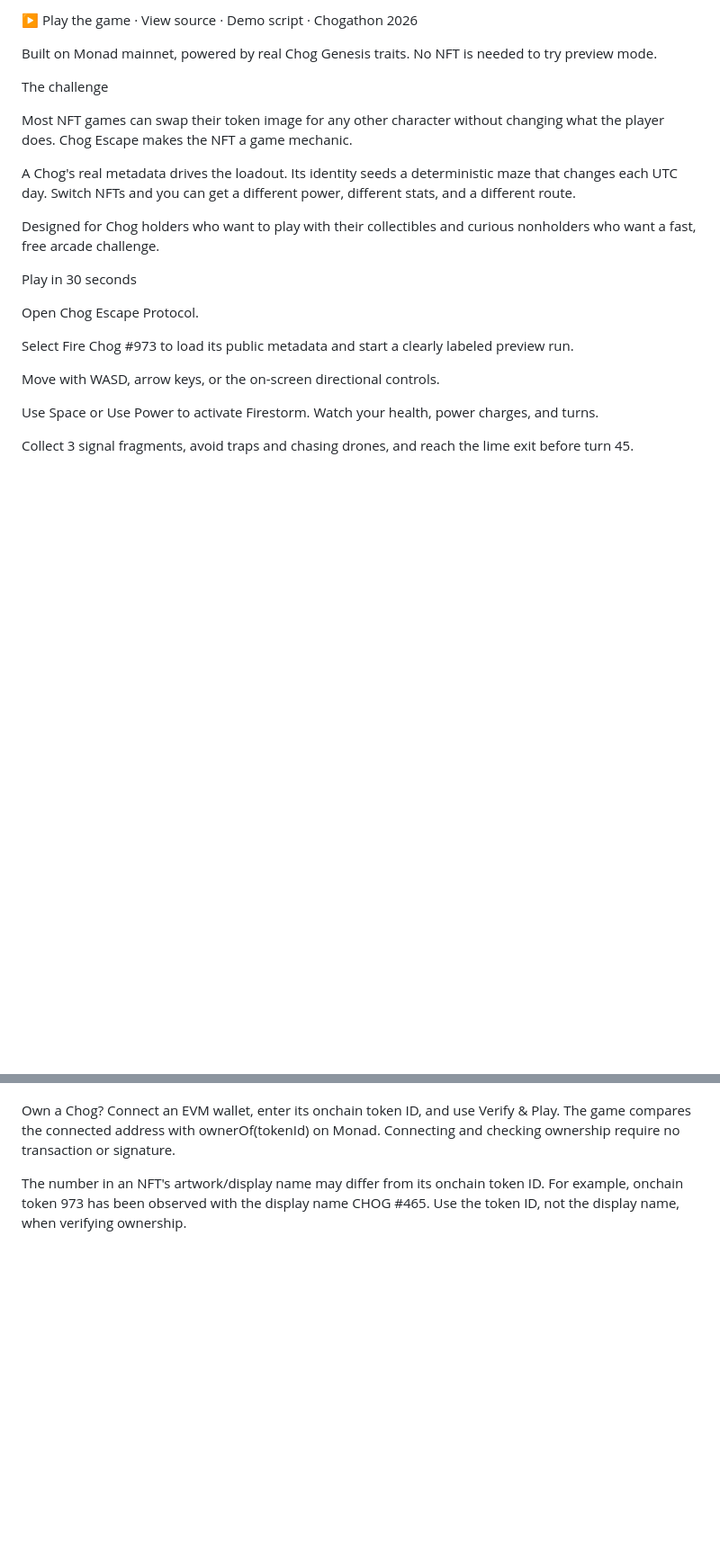
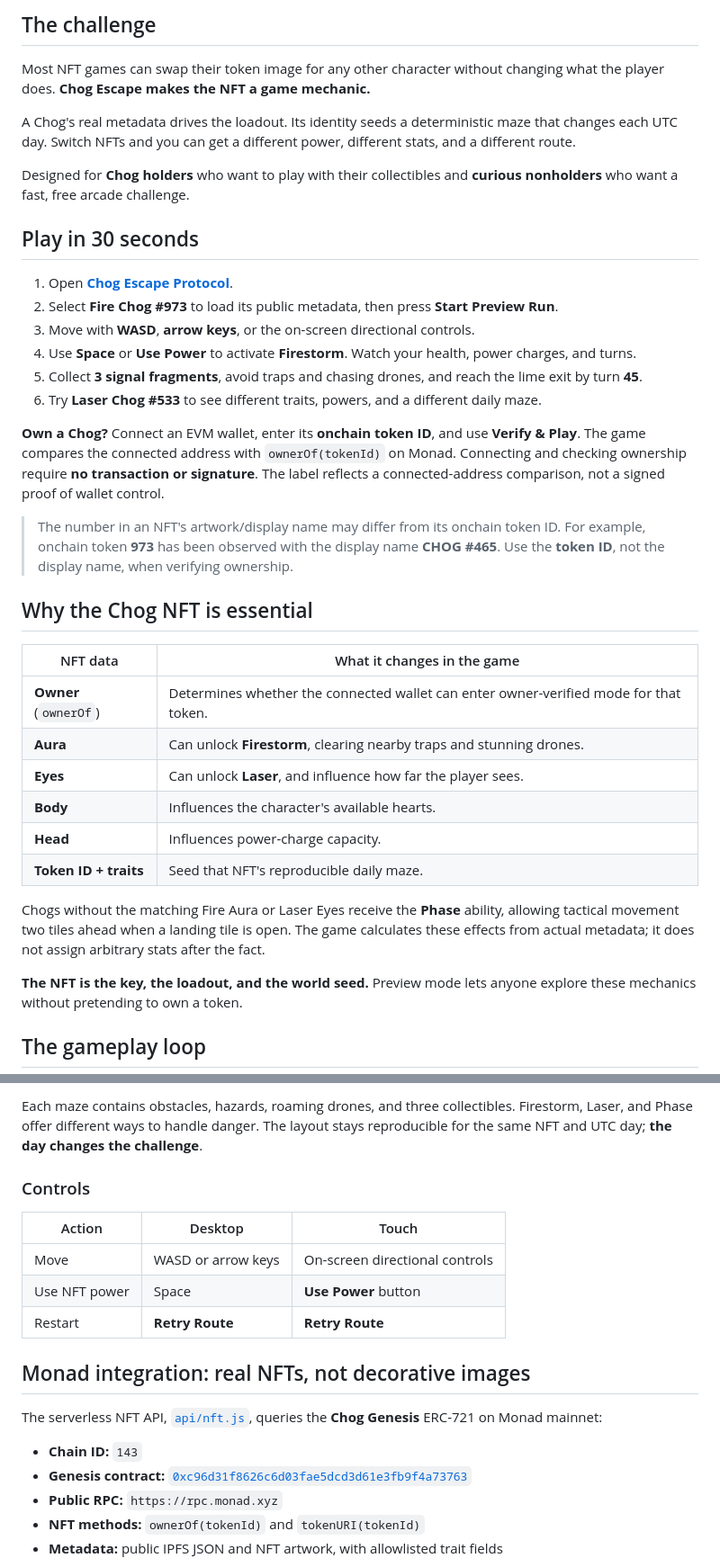
Before and after one commit to 0xNexuz/chog-escape-protocol, a Markdown page: README.md, 2 parts joined by grey strips. Shown at 90% size. GitHub-like rendering; blank space fills up the shorter version.

Commit message:
docs: restore Chog README formatting and clarify gameplay

```diff
--- a/README.md
+++ b/README.md
@@ -12,34 +16,39 @@ Collect three signal fragments. Evade traps and drones. Reach the exit before tu
 
-▶ Play the game · View source · Demo script · Chogathon 2026
+## The challenge
 
-
-Built on Monad mainnet, powered by real Chog Genesis traits. No NFT is needed to try preview mode.
-
-
-
-
-
-The challenge
-
-Most NFT games can swap their token image for any other character without changing what the player does. Chog Escape makes the NFT a game mechanic.
-
+Most NFT games can swap their token image for any other character without changing what the player does. **Chog Escape makes the NFT a game mechanic.**
 
 A Chog's real metadata drives the loadout. Its identity seeds a deterministic maze that changes each UTC day. Switch NFTs and you can get a different power, different stats, and a different route.
 
+Designed for **Chog holders** who want to play with their collectibles and **curious nonholders** who want a fast, free arcade challenge.
 
-Designed for Chog holders who want to play with their collectibles and curious nonholders who want a fast, free arcade challenge.
+## Play in 30 seconds
 
+1. Open [**Chog Escape Protocol**](https://chog-escape-protocol.vercel.app/).
+2. Select **Fire Chog #973** to load its public metadata, then press **Start Preview Run**.
+3. Move with **WASD**, **arrow keys**, or the on-screen directional controls.
+4. Use **Space** or **Use Power** to activate **Firestorm**. Watch your health, power charges, and turns.
+5. Collect **3 signal fragments**, avoid traps and chasing drones, and reach the lime exit by turn **45**.
+6. Try **Laser Chog #533** to see different traits, powers, and a different daily maze.
 
-Play in 30 seconds
+**Own a Chog?** Connect an EVM wallet, enter its **onchain token ID**, and use **Verify & Play**. The game compares the connected address with `ownerOf(tokenId)` on Monad. Connecting and checking ownership require **no transaction or signature**. The label reflects a connected-address comparison, not a signed proof of wallet control.
 
+> The number in an NFT's artwork/display name may differ from its onchain token ID. For example, onchain token **973** has been observed with the display name **CHOG #465**. Use the **token ID**, not the display name, when verifying ownership.
 
-Open Chog Escape Protocol.
+## Why the Chog NFT is essential
 
-Select Fire Chog #973 to load its public metadata and start a clearly labeled preview run.
+| NFT data | What it changes in the game |
+| --- | --- |
+| **Owner** (`ownerOf`) | Determines whether the connected wallet can enter owner-verified mode for that token. |
+| **Aura** | Can unlock **Firestorm**, clearing nearby traps and stunning drones. |
+| **Eyes** | Can unlock **Laser**, and influence how far the player sees. |
+| **Body** | Influences the character's available hearts. |
+| **Head** | Influences power-charge capacity. |
+| **Token ID + traits** | Seed that NFT's reproducible daily maze. |
 
-Move with WASD, arrow keys, or the on-screen directional controls.
+Chogs without the matching Fire Aura or Laser Eyes receive the **Phase** ability, allowing tactical movement two tiles ahead when a landing tile is open. The game calculates these effects from actual metadata; it does not assign arbitrary stats after the fact.
 
-Use Space or Use Power to activate Firestorm. Watch your health, power charges, and turns.
+**The NFT is the key, the loadout, and the world seed.** Preview mode lets anyone explore these mechanics without pretending to own a token.
 
-Collect 3 signal fragments, avoid traps and chasing drones, and reach the lime exit before turn 45.
+## The gameplay loop
 
@@ -47,9 +67,21 @@ Try Laser Chog #533 to see different traits, powers, and a different daily maze.
 
+Each maze contains obstacles, hazards, roaming drones, and three collectibles. Firestorm, Laser, and Phase offer different ways to handle danger. The layout stays reproducible for the same NFT and UTC day; **the day changes the challenge**.
 
-Own a Chog? Connect an EVM wallet, enter its onchain token ID, and use Verify & Play. The game compares the connected address with ownerOf(tokenId) on Monad. Connecting and checking ownership require no transaction or signature.
+### Controls
 
+| Action | Desktop | Touch |
+| --- | --- | --- |
+| Move | WASD or arrow keys | On-screen directional controls |
+| Use NFT power | Space | **Use Power** button |
+| Restart | **Retry Route** | **Retry Route** |
 
+## Monad integration: real NFTs, not decorative images
 
-The number in an NFT's artwork/display name may differ from its onchain token ID. For example, onchain token 973 has been observed with the display name CHOG #465. Use the token ID, not the display name, when verifying ownership.
+The serverless NFT API, [`api/nft.js`](api/nft.js), queries the **Chog Genesis** ERC-721 on Monad mainnet:
 
+- **Chain ID:** `143`
+- **Genesis contract:** [`0xc96d31f8626c6d03fae5dcd3d61e3fb9f4a73763`](https://opensea.io/item/monad/0xc96d31f8626c6d03fae5dcd3d61e3fb9f4a73763/973)
+- **Public RPC:** `https://rpc.monad.xyz`
+- **NFT methods:** `ownerOf(tokenId)` and `tokenURI(tokenId)`
+- **Metadata:** public IPFS JSON and NFT artwork, with allowlisted trait fields
 
```
Also changed, not shown: other parts of README.md (+59 -117 lines).
